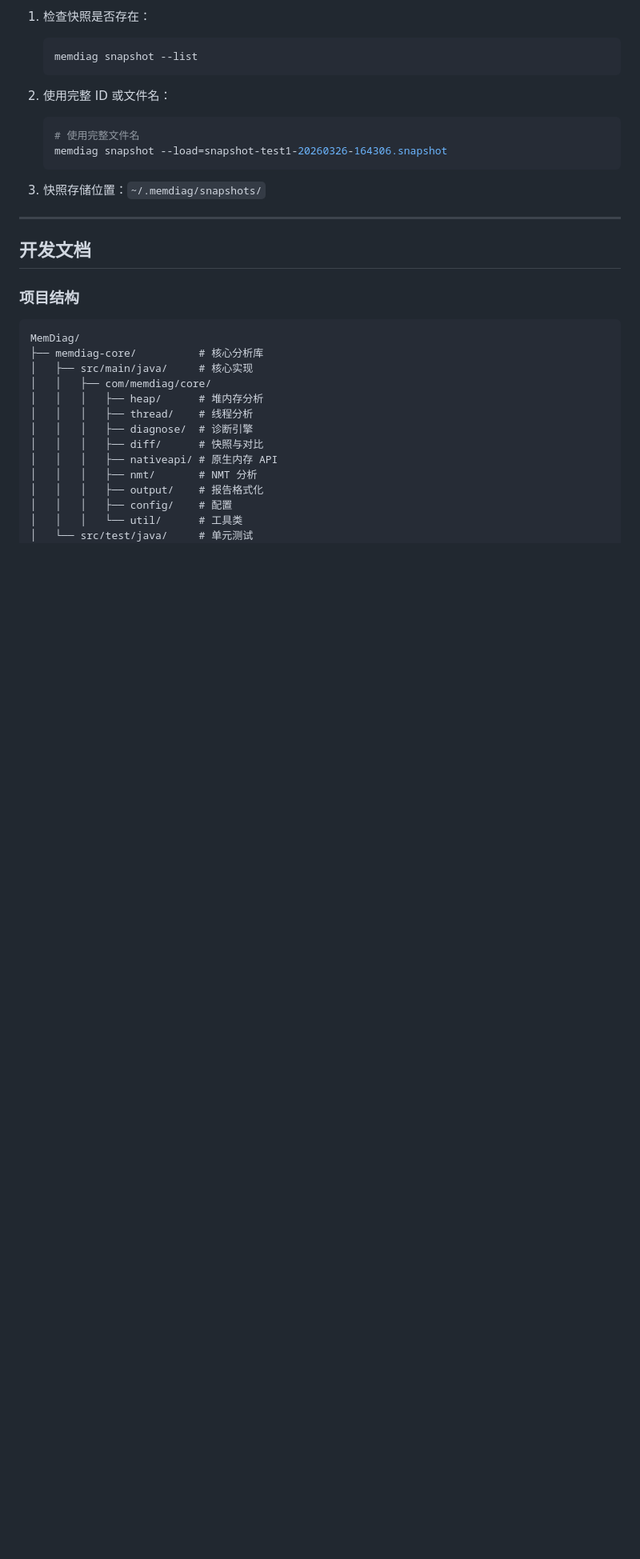
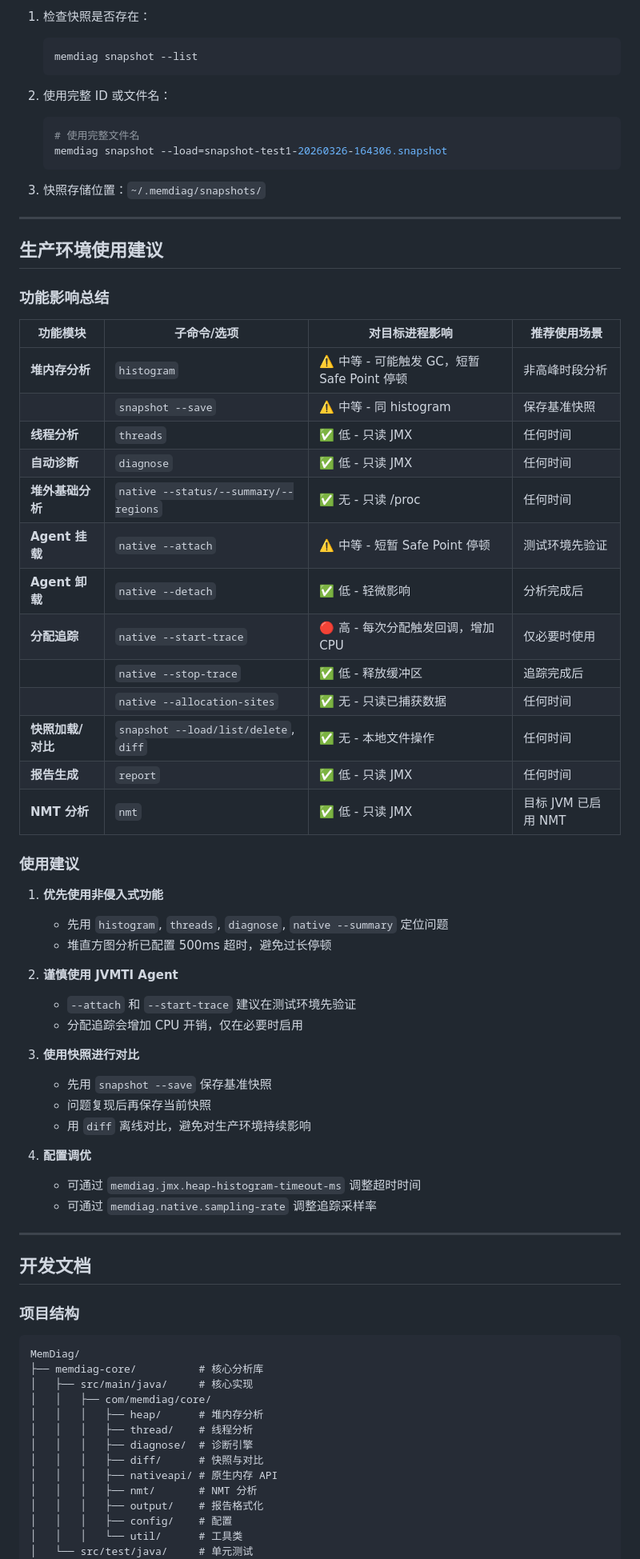
Before and after one commit to zxq1002/MemDiag, a Markdown page: README.md, the part around one of its changes. Shown at 80% size. Rendered like a GitHub page; blank space fills up the shorter version.

Commit message:
docs: add impact warnings for target process

```diff
--- a/README.md
+++ b/README.md
@@ -1062,6 +1090,47 @@ ls -lh /path/to/memdiag-cli-1.0.0-SNAPSHOT.jar
 
 ---
 
+## 生产环境使用建议
+
+### 功能影响总结
+
+| 功能模块 | 子命令/选项 | 对目标进程影响 | 推荐使用场景 |
+|---------|-----------|--------------|------------|
+| **堆内存分析** | `histogram` | ⚠️ 中等 - 可能触发 GC，短暂 Safe Point 停顿 | 非高峰时段分析 |
+| | `snapshot --save` | ⚠️ 中等 - 同 histogram | 保存基准快照 |
+| **线程分析** | `threads` | ✅ 低 - 只读 JMX | 任何时间 |
+| **自动诊断** | `diagnose` | ✅ 低 - 只读 JMX | 任何时间 |
+| **堆外基础分析** | `native --status/--summary/--regions` | ✅ 无 - 只读 /proc | 任何时间 |
+| **Agent 挂载** | `native --attach` | ⚠️ 中等 - 短暂 Safe Point 停顿 | 测试环境先验证 |
+| **Agent 卸载** | `native --detach` | ✅ 低 - 轻微影响 | 分析完成后 |
+| **分配追踪** | `native --start-trace` | 🔴 高 - 每次分配触发回调，增加 CPU | 仅必要时使用 |
+| | `native --stop-trace` | ✅ 低 - 释放缓冲区 | 追踪完成后 |
+| | `native --allocation-sites` | ✅ 无 - 只读已捕获数据 | 任何时间 |
+| **快照加载/对比** | `snapshot --load/list/delete`, `diff` | ✅ 无 - 本地文件操作 | 任何时间 |
+| **报告生成** | `report` | ✅ 低 - 只读 JMX | 任何时间 |
+| **NMT 分析** | `nmt` | ✅ 低 - 只读 JMX | 目标 JVM 已启用 NMT |
+
+### 使用建议
+
+1. **优先使用非侵入式功能**
+   - 先用 `histogram`, `threads`, `diagnose`, `native --summary` 定位问题
+   - 堆直方图分析已配置 500ms 超时，避免过长停顿
+
+2. **谨慎使用 JVMTI Agent**
+   - `--attach` 和 `--start-trace` 建议在测试环境先验证
+   - 分配追踪会增加 CPU 开销，仅在必要时启用
+
+3. **使用快照进行对比**
+   - 先用 `snapshot --save` 保存基准快照
+   - 问题复现后再保存当前快照
+   - 用 `diff` 离线对比，避免对生产环境持续影响
+
+4. **配置调优**
+   - 可通过 `memdiag.jmx.heap-histogram-timeout-ms` 调整超时时间
+   - 可通过 `memdiag.native.sampling-rate` 调整追踪采样率
+
+---
+
 ## 开发文档
 
 ### 项目结构
```
Also changed, not shown: other parts of README.md (+28 -0 lines).
